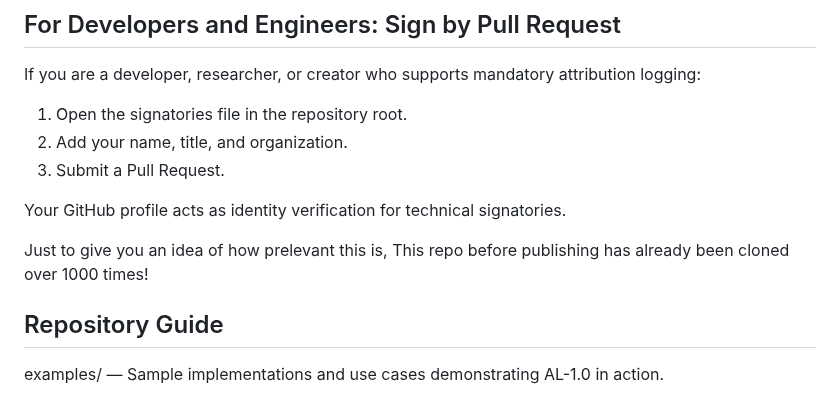
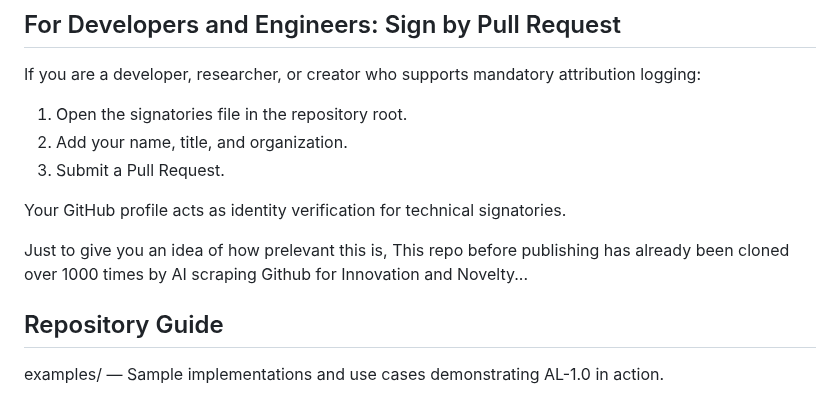
Before and after one commit to RayFromBoston/AI-Source-Engine, a Markdown page: README.md, the part around the change. GitHub-like rendering.

```diff
--- a/README.md
+++ b/README.md
@@ -157,7 +157,7 @@ If you are a developer, researcher, or creator who supports mandatory attributio
 
 Your GitHub profile acts as identity verification for technical signatories.
 
-Just to give you an idea of how prelevant this is, This repo before publishing has already been cloned over 1000 times!
+Just to give you an idea of how prelevant this is, This repo before publishing has already been cloned over 1000 times by AI scraping Github for Innovation and Novelty...
 
 ## Repository Guide
 examples/ — Sample implementations and use cases demonstrating AL-1.0 in action.
```
